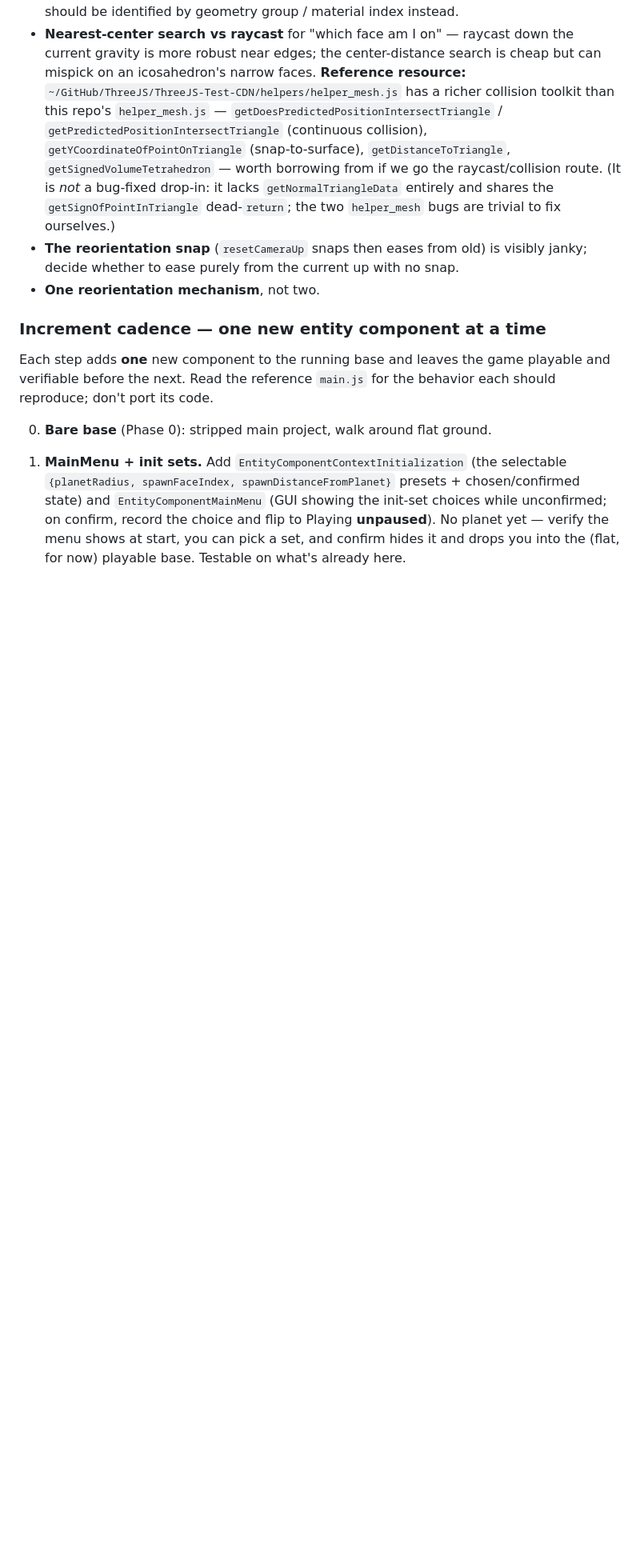
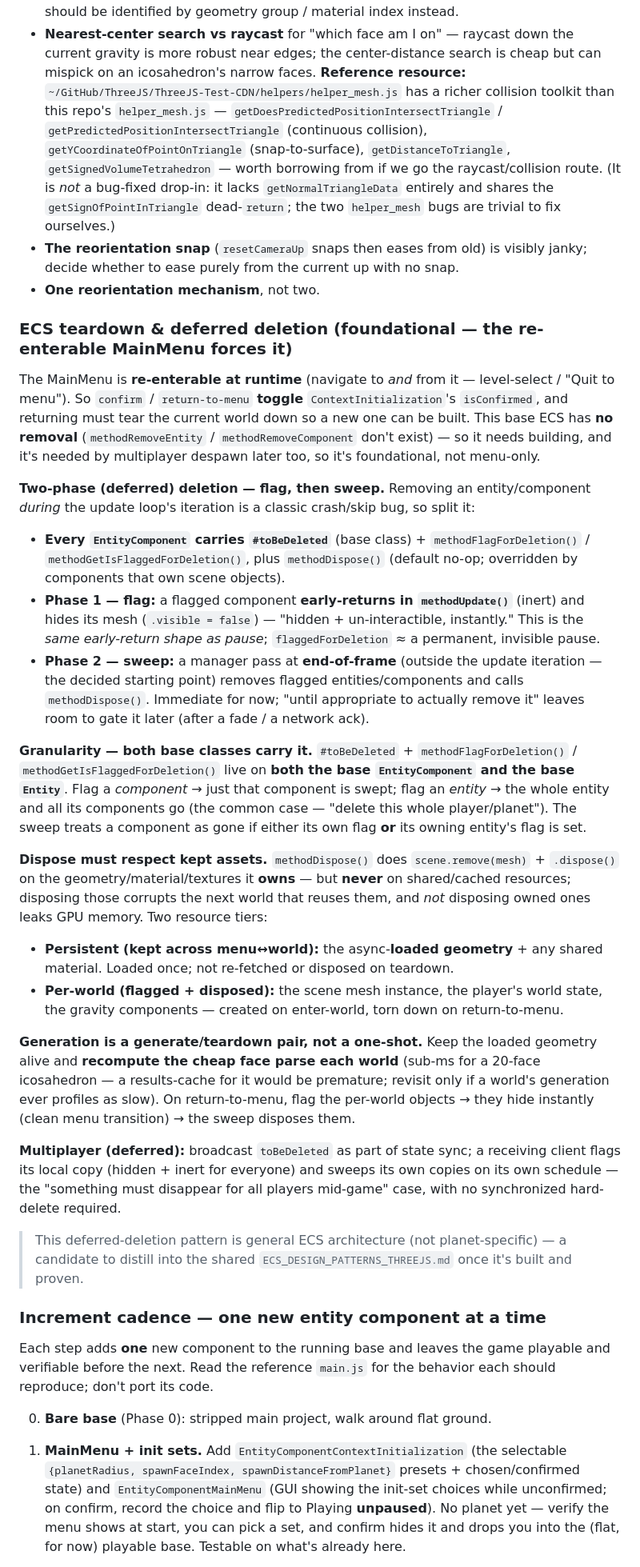
Before and after one commit to dilsency/ThreeJS-ECS-Planet, a Markdown page: md/ECS_CONVERSION_PLAN.md, the part around one of its changes. Shown at 80% size. GitHub-like rendering; blank space fills up the shorter version.

Commit message:
Plan: add ECS teardown + deferred-deletion design and a dedicated teardown step
Re-enterable MainMenu (confirm <-> return-to-menu) forces world teardown, which the base ECS lacks. Adds the two-phase flag/sweep design (#toBeDeleted on both EntityComponent and Entity, methodDispose, end-of-frame sweep, dispose respecting kept assets), makes generation a generate/teardown pair, and slots a dedicated teardown step (increment 4) into the cadence.

Co-Authored-By: Claude Opus 4.8 <noreply@anthropic.com>

```diff
--- a/md/ECS_CONVERSION_PLAN.md
+++ b/md/ECS_CONVERSION_PLAN.md
@@ -267,6 +269,59 @@ than relying on registration order.
   visibly janky; decide whether to ease purely from the current up with no snap.
 - **One reorientation mechanism**, not two.
 
+### ECS teardown & deferred deletion (foundational — the re-enterable MainMenu forces it)
+The MainMenu is **re-enterable at runtime** (navigate to *and* from it — level-select /
+"Quit to menu"). So `confirm` / `return-to-menu` **toggle** `ContextInitialization`'s
+`isConfirmed`, and returning must tear the current world down so a new one can be built.
+This base ECS has **no removal** (`methodRemoveEntity` / `methodRemoveComponent` don't
+exist) — so it needs building, and it's needed by multiplayer despawn later too, so it's
+foundational, not menu-only.
+
+**Two-phase (deferred) deletion — flag, then sweep.** Removing an entity/component
+*during* the update loop's iteration is a classic crash/skip bug, so split it:
+- **Every `EntityComponent` carries `#toBeDeleted`** (base class) +
+  `methodFlagForDeletion()` / `methodGetIsFlaggedForDeletion()`, plus `methodDispose()`
+  (default no-op; overridden by components that own scene objects).
+- **Phase 1 — flag:** a flagged component **early-returns in `methodUpdate()`** (inert)
+  and hides its mesh (`.visible = false`) — "hidden + un-interactible, instantly." This is
+  the *same early-return shape as pause*; `flaggedForDeletion` ≈ a permanent, invisible
+  pause.
+- **Phase 2 — sweep:** a manager pass at **end-of-frame** (outside the update iteration
+  — the decided starting point) removes flagged entities/components and calls
+  `methodDispose()`. Immediate for now; "until appropriate to actually remove it" leaves
+  room to gate it later (after a fade / a network ack).
+
+**Granularity — both base classes carry it.** `#toBeDeleted` +
+`methodFlagForDeletion()` / `methodGetIsFlaggedForDeletion()` live on **both the base
+`EntityComponent` and the base `Entity`**. Flag a *component* → just that component is
+swept; flag an *entity* → the whole entity and all its components go (the common case —
+"delete this whole player/planet"). The sweep treats a component as gone if either its
+own flag **or** its owning entity's flag is set.
+
+**Dispose must respect kept assets.** `methodDispose()` does `scene.remove(mesh)` +
+`.dispose()` on the geometry/material/textures it **owns** — but **never** on
+shared/cached resources; disposing those corrupts the next world that reuses them, and
+*not* disposing owned ones leaks GPU memory. Two resource tiers:
+- **Persistent (kept across menu↔world):** the async-**loaded geometry** + any shared
+  material. Loaded once; not re-fetched or disposed on teardown.
+- **Per-world (flagged + disposed):** the scene mesh instance, the player's world state,
+  the gravity components — created on enter-world, torn down on return-to-menu.
+
+**Generation is a generate/teardown pair, not a one-shot.** Keep the loaded geometry
+alive and **recompute the cheap face parse each world** (sub-ms for a 20-face
+icosahedron — a results-cache for it would be premature; revisit only if a world's
+generation ever profiles as slow). On return-to-menu, flag the per-world objects → they
+hide instantly (clean menu transition) → the sweep disposes them.
+
+**Multiplayer (deferred):** broadcast `toBeDeleted` as part of state sync; a receiving
+client flags its local copy (hidden + inert for everyone) and sweeps its own copies on
+its own schedule — the "something must disappear for all players mid-game" case, with no
+synchronized hard-delete required.
+
+> This deferred-deletion pattern is general ECS architecture (not planet-specific) — a
+> candidate to distill into the shared `ECS_DESIGN_PATTERNS_THREEJS.md` once it's built
+> and proven.
+
 ### Increment cadence — one new entity component at a time
 Each step adds **one** new component to the running base and leaves the game
 playable and verifiable before the next. Read the reference `main.js` for the
```
Also changed, not shown: other parts of md/ECS_CONVERSION_PLAN.md (+21 -8 lines).
